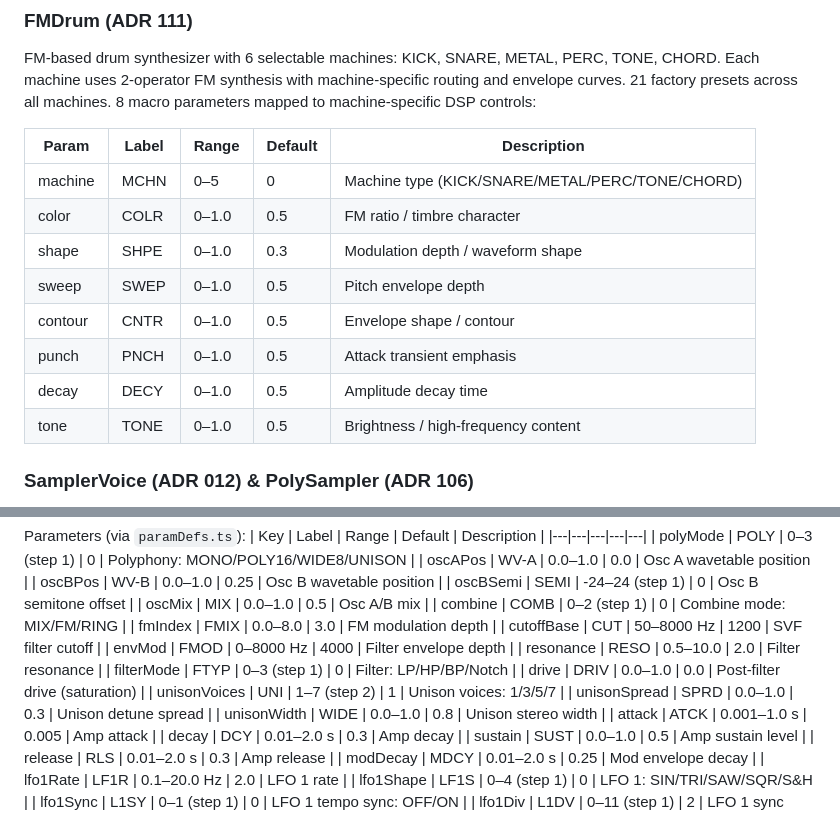
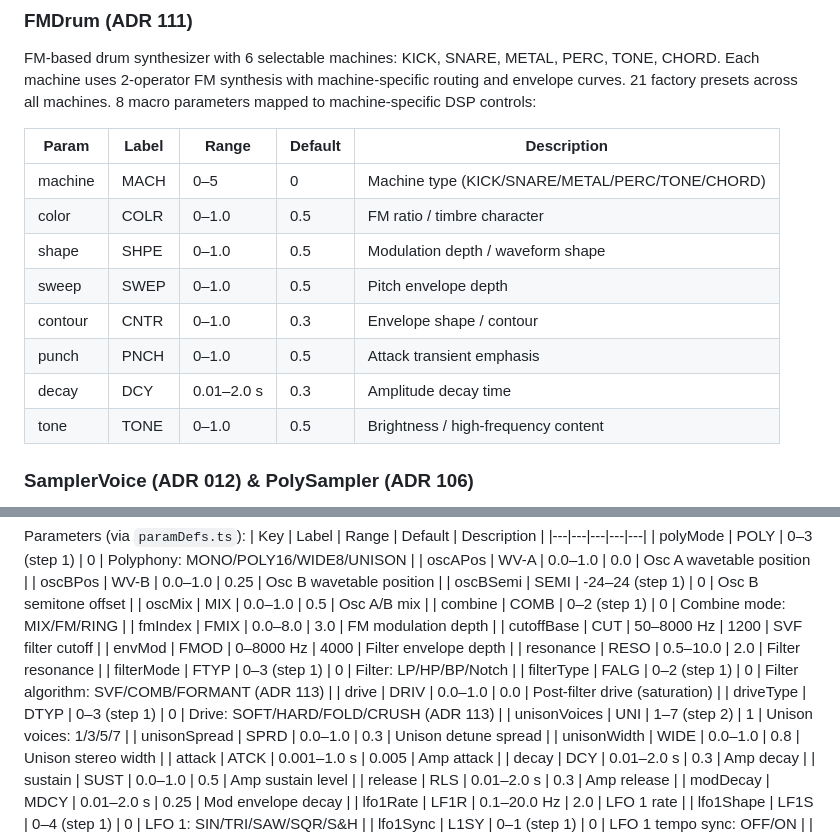
Before and after one commit to im9/inboil, a Markdown page: docs/ai/sound-design.md, 2 parts joined by grey strips. Drawn GitHub-style.

Commit message:
docs: fix sound-design.md param mismatches
- FMDrum: fix machine label (MCHN→MACH), shape default (0.3→0.5),
  contour default (0.5→0.3), decay label/range/default (DECY 0-1.0 0.5
  → DCY 0.01-2.0 0.3)
- WT: add missing filterType (FALG) and driveType (DTYP) params

Co-Authored-By: Claude Opus 4.6 <noreply@anthropic.com>

```diff
--- a/docs/ai/sound-design.md
+++ b/docs/ai/sound-design.md
@@ -62,13 +62,13 @@ FM-based drum synthesizer with 6 selectable machines: KICK, SNARE, METAL, PERC,
 
 | Param | Label | Range | Default | Description |
 |---|---|---|---|---|
-| machine | MCHN | 0–5 | 0 | Machine type (KICK/SNARE/METAL/PERC/TONE/CHORD) |
+| machine | MACH | 0–5 | 0 | Machine type (KICK/SNARE/METAL/PERC/TONE/CHORD) |
 | color | COLR | 0–1.0 | 0.5 | FM ratio / timbre character |
-| shape | SHPE | 0–1.0 | 0.3 | Modulation depth / waveform shape |
+| shape | SHPE | 0–1.0 | 0.5 | Modulation depth / waveform shape |
 | sweep | SWEP | 0–1.0 | 0.5 | Pitch envelope depth |
-| contour | CNTR | 0–1.0 | 0.5 | Envelope shape / contour |
+| contour | CNTR | 0–1.0 | 0.3 | Envelope shape / contour |
 | punch | PNCH | 0–1.0 | 0.5 | Attack transient emphasis |
-| decay | DECY | 0–1.0 | 0.5 | Amplitude decay time |
+| decay | DCY | 0.01–2.0 s | 0.3 | Amplitude decay time |
 | tone | TONE | 0–1.0 | 0.5 | Brightness / high-frequency content |
 
 ### SamplerVoice (ADR 012) & PolySampler (ADR 106)
@@ -197,7 +197,9 @@ Parameters (via `paramDefs.ts`):
 | envMod | FMOD | 0–8000 Hz | 4000 | Filter envelope depth |
 | resonance | RESO | 0.5–10.0 | 2.0 | Filter resonance |
 | filterMode | FTYP | 0–3 (step 1) | 0 | Filter: LP/HP/BP/Notch |
+| filterType | FALG | 0–2 (step 1) | 0 | Filter algorithm: SVF/COMB/FORMANT (ADR 113) |
 | drive | DRIV | 0.0–1.0 | 0.0 | Post-filter drive (saturation) |
+| driveType | DTYP | 0–3 (step 1) | 0 | Drive: SOFT/HARD/FOLD/CRUSH (ADR 113) |
 | unisonVoices | UNI | 1–7 (step 2) | 1 | Unison voices: 1/3/5/7 |
 | unisonSpread | SPRD | 0.0–1.0 | 0.3 | Unison detune spread |
 | unisonWidth | WIDE | 0.0–1.0 | 0.8 | Unison stereo width |
```
